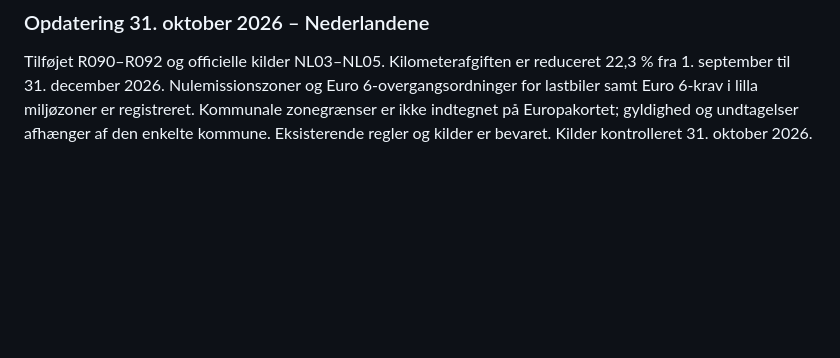
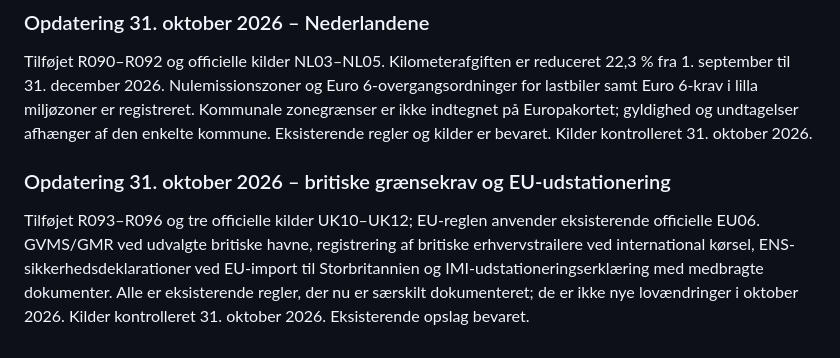
Before and after one commit to mOLTRUP/Test, a Markdown page: lastbil-europa/README.md, the part around the change. Drawn GitHub-style; blank space fills up the shorter version.

Commit message:
Add verified UK border requirements and EU posted-driver documentation

```diff
--- a/lastbil-europa/README.md
+++ b/lastbil-europa/README.md
@@ -67,3 +67,6 @@ Tilføjet tre dokumenterede opslag R087–R089 og fire officielle myndighedskild
 
 ### Opdatering 31. oktober 2026 – Nederlandene
 Tilføjet R090–R092 og officielle kilder NL03–NL05. Kilometerafgiften er reduceret 22,3 % fra 1. september til 31. december 2026. Nulemissionszoner og Euro 6-overgangsordninger for lastbiler samt Euro 6-krav i lilla miljøzoner er registreret. Kommunale zonegrænser er ikke indtegnet på Europakortet; gyldighed og undtagelser afhænger af den enkelte kommune. Eksisterende regler og kilder er bevaret. Kilder kontrolleret 31. oktober 2026.
+
+### Opdatering 31. oktober 2026 – britiske grænsekrav og EU-udstationering
+Tilføjet R093–R096 og tre officielle kilder UK10–UK12; EU-reglen anvender eksisterende officielle EU06. GVMS/GMR ved udvalgte britiske havne, registrering af britiske erhvervstrailere ved international kørsel, ENS-sikkerhedsdeklarationer ved EU-import til Storbritannien og IMI-udstationeringserklæring med medbragte dokumenter. Alle er eksisterende regler, der nu er særskilt dokumenteret; de er ikke nye lovændringer i oktober 2026. Kilder kontrolleret 31. oktober 2026. Eksisterende opslag bevaret.
```
